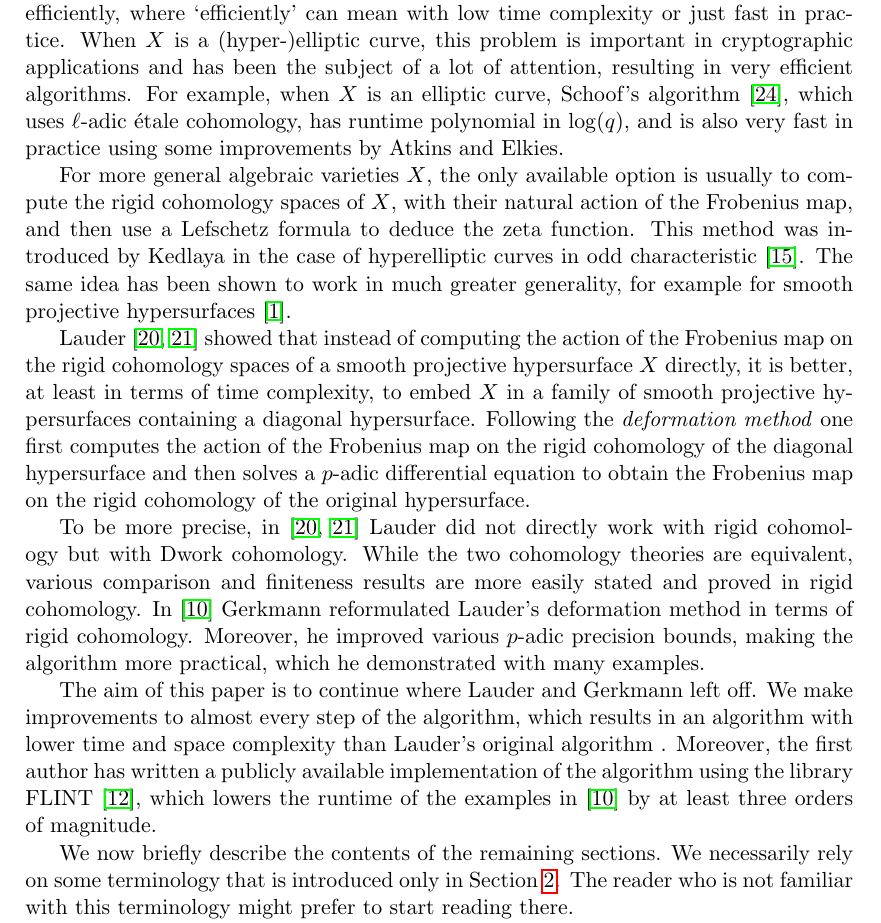
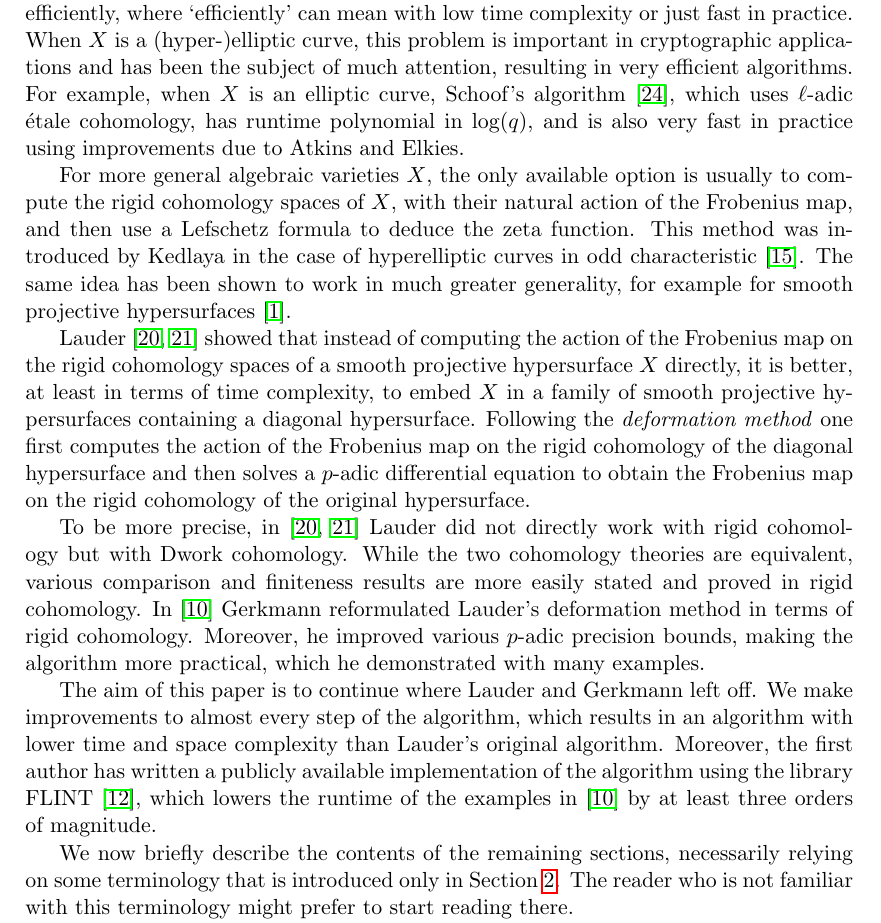
Before and after one commit to SPancratz/deformation-paper, a LaTeX document (deformation.tex): part of page 2 of 36, cut so that both start at the same text. Compiled offline with pdfLaTeX.

Commit message:
Further small changes to the Introduction.

```diff
--- a/deformation.tex
+++ b/deformation.tex
@@ -231,11 +231,10 @@ A more interesting problem is whether, and if so how, $Z(X,T)$ can be
 computed efficiently, where `efficiently' can mean with low time complexity
 or just fast in practice. When $X$ is a (hyper-)elliptic curve, this problem
 is important in cryptographic applications and has been the subject of
-a lot of attention, resulting in very efficient algorithms.  For example,
-when $X$ is an elliptic curve, Schoof's algorithm \citep{Schoof1995}, which
-uses $\ell$-adic \'etale cohomology, has runtime polynomial in~$\log(q)$,
-and is also very fast in practice using some improvements by Atkins and
-Elkies.
+much attention, resulting in very efficient algorithms.  For example, when
+$X$ is an elliptic curve, Schoof's algorithm~\citep{Schoof1995}, which uses
+$\ell$-adic \'etale cohomology, has runtime polynomial in~$\log(q)$, and is
+also very fast in practice using improvements due to Atkins and Elkies.
 
 For more general algebraic varieties~$X$, the only available option is
 usually to compute the rigid cohomology spaces of~$X$, with their natural
@@ -266,15 +265,15 @@ the algorithm more practical, which he demonstrated with many examples.
 The aim of this paper is to continue where Lauder and Gerkmann left off.
 We make improvements to almost every step of the algorithm, which results in
 an algorithm with lower time and space complexity than Lauder's original
-algorithm . Moreover, the first author has written a publicly available
+algorithm. Moreover, the first author has written a publicly available
 implementation of the algorithm using the library FLINT~\citep{FLINT}, which
-lowers the runtime of the examples in \citep{Gerkmann2007} by at least three
+lowers the runtime of the examples in~\citep{Gerkmann2007} by at least three
 orders of magnitude.
 
-We now briefly describe the contents of the remaining sections.  We
-necessarily rely on some terminology that is introduced only in
-Section~\ref{sec:Background}.  The reader who is not familiar with this
-terminology might prefer to start reading there.
+We now briefly describe the contents of the remaining sections,
+necessarily relying on some terminology that is introduced only
+in Section~\ref{sec:Background}.  The reader who is not familiar
+with this terminology might prefer to start reading there.
 
 In Section~\ref{sec:Background}, we recall the main theoretical results that
 underpin the remaining sections of the paper.  We limit ourselves to the bare
```
Also changed, not shown: deformation.tex (4 more changed lines).
